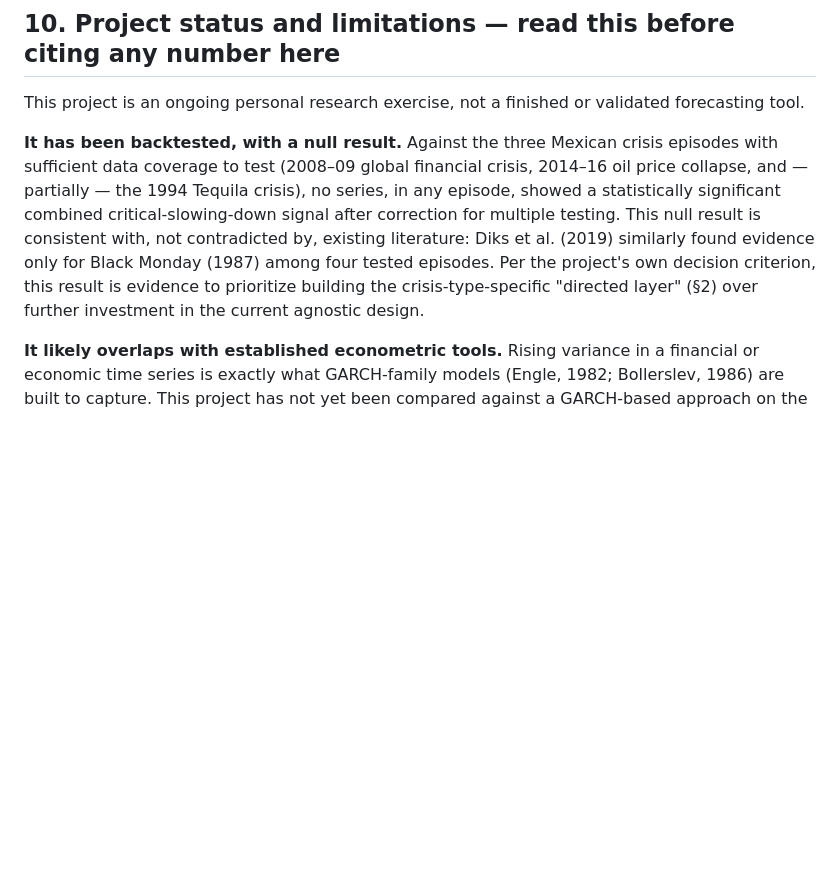
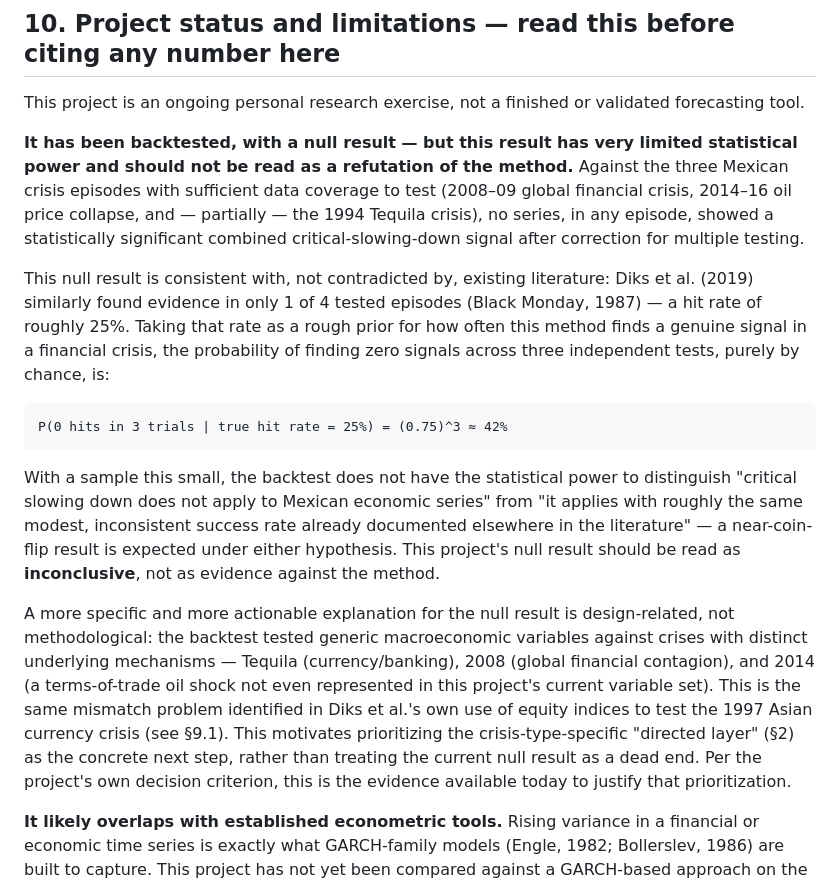
Before and after one commit to science4dataproj/mexico-risk-dashboard, a Markdown page: data/METHODOLOGY.md, the part around the change. Rendered like a GitHub page; blank space fills up the shorter version.

Commit message:
docs: add statistical power caveat to backtest null result — 0/3 has ~42% chance of occurring even if the method's true hit rate matches Diks et al. (2019)'s ~25%, so the result is inconclusive, not a refutation

````diff
--- a/data/METHODOLOGY.md
+++ b/data/METHODOLOGY.md
@@ -163,7 +163,17 @@ Treating these as interchangeable would have been a real conceptual error. Per B
 
 This project is an ongoing personal research exercise, not a finished or validated forecasting tool.
 
-**It has been backtested, with a null result.** Against the three Mexican crisis episodes with sufficient data coverage to test (2008–09 global financial crisis, 2014–16 oil price collapse, and — partially — the 1994 Tequila crisis), no series, in any episode, showed a statistically significant combined critical-slowing-down signal after correction for multiple testing. This null result is consistent with, not contradicted by, existing literature: Diks et al. (2019) similarly found evidence only for Black Monday (1987) among four tested episodes. Per the project's own decision criterion, this result is evidence to prioritize building the crisis-type-specific "directed layer" (§2) over further investment in the current agnostic design.
+**It has been backtested, with a null result — but this result has very limited statistical power and should not be read as a refutation of the method.** Against the three Mexican crisis episodes with sufficient data coverage to test (2008–09 global financial crisis, 2014–16 oil price collapse, and — partially — the 1994 Tequila crisis), no series, in any episode, showed a statistically significant combined critical-slowing-down signal after correction for multiple testing.
+
+This null result is consistent with, not contradicted by, existing literature: Diks et al. (2019) similarly found evidence in only 1 of 4 tested episodes (Black Monday, 1987) — a hit rate of roughly 25%. Taking that rate as a rough prior for how often this method finds a genuine signal in a financial crisis, the probability of finding zero signals across three independent tests, purely by chance, is:
+
+```
+P(0 hits in 3 trials | true hit rate = 25%) = (0.75)^3 ≈ 42%
+```
+
+With a sample this small, the backtest does not have the statistical power to distinguish "critical slowing down does not apply to Mexican economic series" from "it applies with roughly the same modest, inconsistent success rate already documented elsewhere in the literature" — a near-coin-flip result is expected under either hypothesis. This project's null result should be read as **inconclusive**, not as evidence against the method.
+
+A more specific and more actionable explanation for the null result is design-related, not methodological: the backtest tested generic macroeconomic variables against crises with distinct underlying mechanisms — Tequila (currency/banking), 2008 (global financial contagion), and 2014 (a terms-of-trade oil shock not even represented in this project's current variable set). This is the same mismatch problem identified in Diks et al.'s own use of equity indices to test the 1997 Asian currency crisis (see §9.1). This motivates prioritizing the crisis-type-specific "directed layer" (§2) as the concrete next step, rather than treating the current null result as a dead end. Per the project's own decision criterion, this is the evidence available today to justify that prioritization.
 
 **It likely overlaps with established econometric tools.** Rising variance in a financial or economic time series is exactly what GARCH-family models (Engle, 1982; Bollerslev, 1986) are built to capture. This project has not yet been compared against a GARCH-based approach on the same data.
 
````
